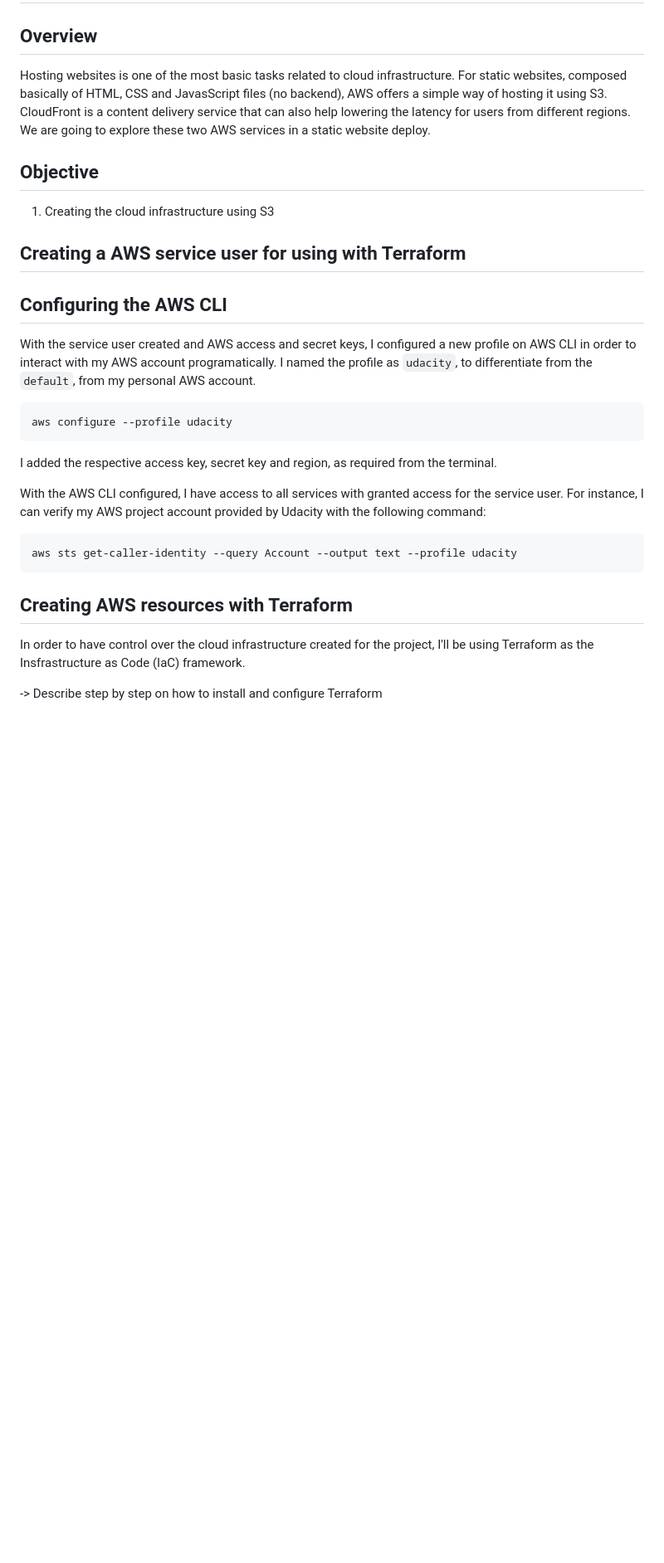
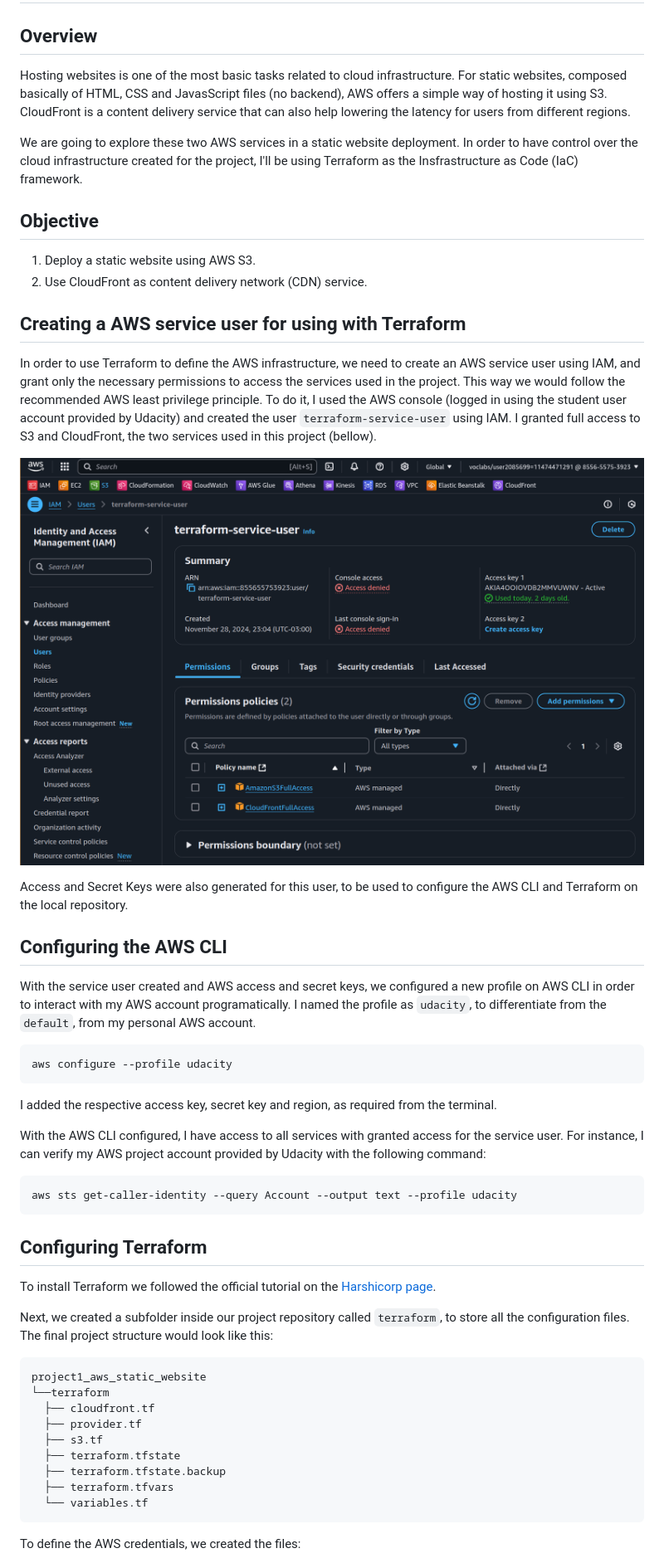
Before and after one commit to GabrielSGoncalves/udacity_cloud_devops_engineer_nanodegree, a Markdown page: project1_aws_static_website/README.md, the part around the change printed below. Shown: that part at 83% size. Rendered like a GitHub page; blank space fills up the shorter version.

````diff
--- a/project1_aws_static_website/README.md
+++ b/project1_aws_static_website/README.md
@@ -1,14 +1,23 @@
 # Project 1 - Deploy Static Website on AWS
 ## Overview
-Hosting websites is one of the most basic tasks related to cloud infrastructure. For static websites, composed basically of HTML, CSS and JavasScript files (no backend), AWS offers a simple way of hosting it using S3. CloudFront is a content delivery service that can also help lowering the latency for users from different regions. We are going to explore these two AWS services in a static website deploy.
+Hosting websites is one of the most basic tasks related to cloud infrastructure. For static websites, composed basically of HTML, CSS and JavasScript files (no backend), AWS offers a simple way of hosting it using S3. CloudFront is a content delivery service that can also help lowering the latency for users from different regions.
+
+We are going to explore these two AWS services in a static website deployment. In order to have control over the cloud infrastructure created for the project, I'll be using Terraform as the Insfrastructure as Code (IaC) framework.
 
 ## Objective
-1. Creating the cloud infrastructure using S3
+1. Deploy a static website using AWS S3.
+2. Use CloudFront as content delivery network (CDN) service.
 
 ## Creating a AWS service user for using with Terraform
+In order to use Terraform to define the AWS infrastructure, we need to create an AWS service user using IAM, and grant only the necessary permissions to access the services used in the project. This way we would follow the recommended AWS least privilege principle.
+To do it, I used the AWS console (logged in using the student user account provided by Udacity) and created the user `terraform-service-user` using IAM. I granted full access to S3 and CloudFront, the two services used in this project (bellow).
+
+![IAM page for Terraform Service Provider](images/iam_terraform_service_user.png)
+
+Access and Secret Keys were also generated for this user, to be used to configure the AWS CLI and Terraform on the local repository.
 
 ## Configuring the AWS CLI
-With the service user created and AWS access and secret keys, I configured a new profile on AWS CLI in order to interact with my AWS account programatically. I named the profile as `udacity`, to differentiate from the `default`, from my personal AWS account.
+With the service user created and AWS access and secret keys, we configured a new profile on AWS CLI in order to interact with my AWS account programatically. I named the profile as `udacity`, to differentiate from the `default`, from my personal AWS account.
 ```bash
 aws configure --profile udacity
 ```
@@ -20,7 +29,20 @@ With the AWS CLI configured, I have access to all services with granted access f
 aws sts get-caller-identity --query Account --output text --profile udacity
 ```
 
-## Creating AWS resources with Terraform
-In order to have control over the cloud infrastructure created for the project, I'll be using Terraform as the Insfrastructure as Code (IaC) framework.
+## Configuring Terraform
+To install Terraform we followed the official tutorial on the [Harshicorp page](https://developer.hashicorp.com/terraform/install).
 
--> Describe step by step on how to install and configure Terraform
+Next, we created a subfolder inside our project repository called `terraform`, to store all the configuration files. The final project structure would look like this:
+```text
+project1_aws_static_website
+└──terraform
+  ├── cloudfront.tf
+  ├── provider.tf
+  ├── s3.tf
+  ├── terraform.tfstate
+  ├── terraform.tfstate.backup
+  ├── terraform.tfvars
+  └── variables.tf
+```
+To define the AWS credentials, we created the files:
+
````
Also changed, not shown: other parts of project1_aws_static_website/README.md (+126 -11 lines).
